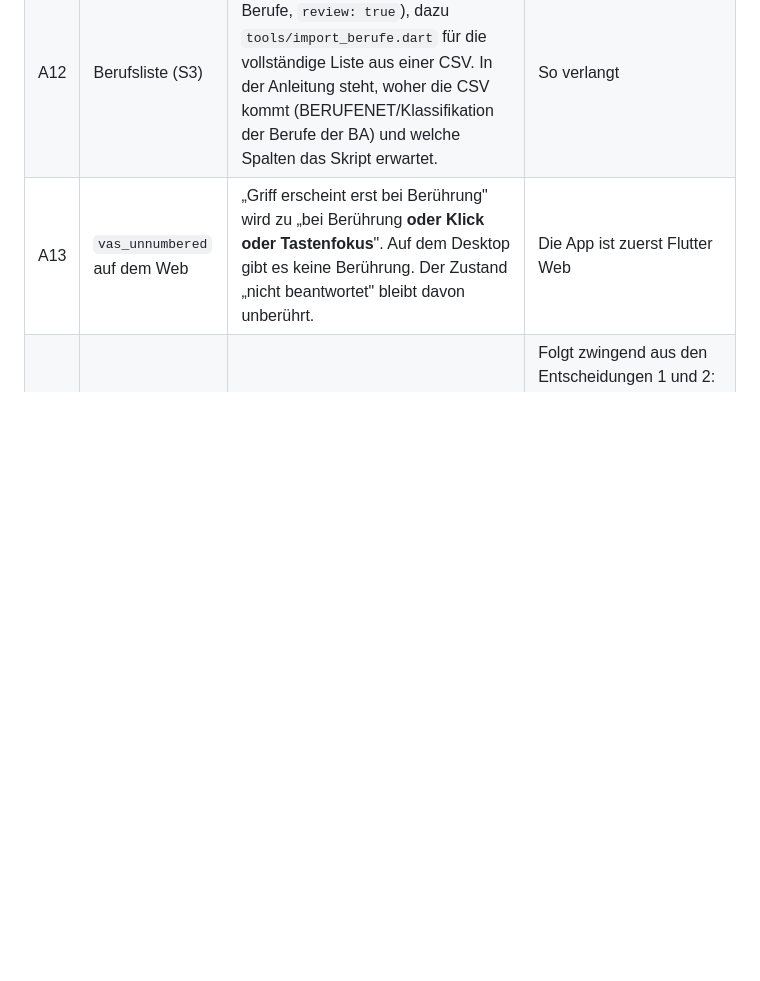
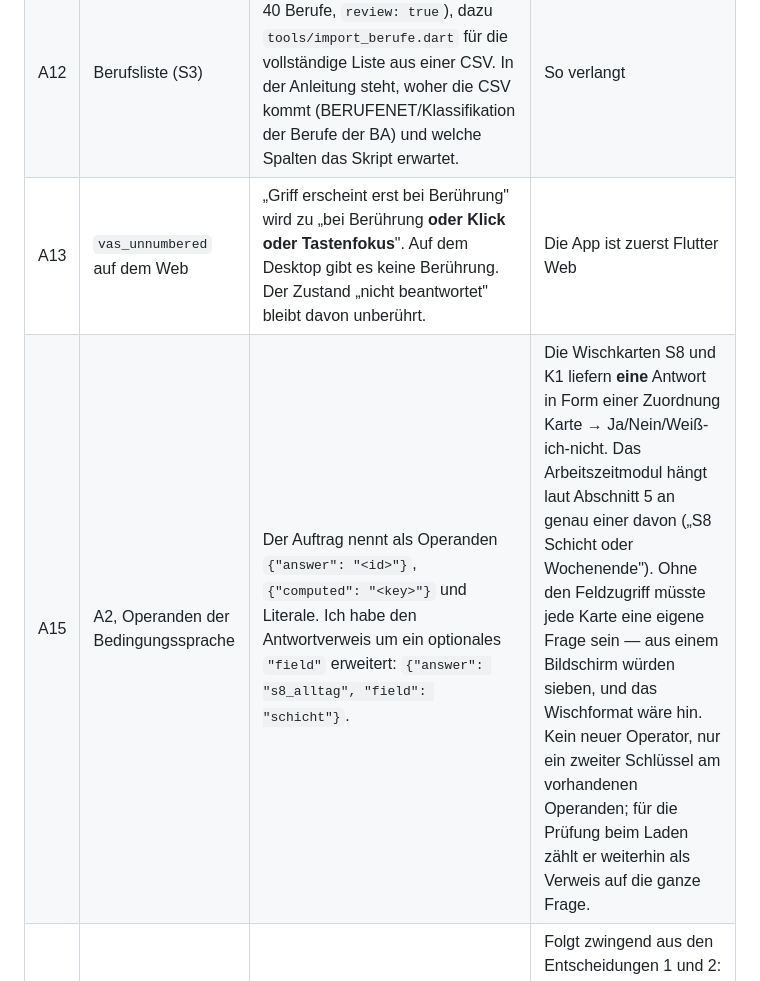
Before and after one commit to dresogo/Karriko, a Markdown page: notes/PLAN_FRAGEBOGEN.md, the part around the change. GitHub-like rendering; blank space fills up the shorter version.

Commit message:
docs(fragebogen): Feldzugriff in der Bedingungssprache im Plan nachtragen
Abweichung A15. Der Auftrag nennt als Operanden nur {"answer"},
{"computed"} und Literale. Fuer die Ausloeser, die an einer einzelnen
Wischkarte haengen ("S8 Schicht oder Wochenende"), braucht es einen
Zugriff auf ein Feld innerhalb der Antwort - sonst muesste jede Karte
eine eigene Frage werden.

Co-Authored-By: Claude Opus 5 <noreply@anthropic.com>

```diff
--- a/notes/PLAN_FRAGEBOGEN.md
+++ b/notes/PLAN_FRAGEBOGEN.md
@@ -337,6 +337,7 @@ Nichts davon setze ich still um. Jede Zeile ist eine Bitte um Entscheidung oder
 | A11 | Anlaufstellen (Modul Konflikte) | Kammer-Ausbildungsberatung, JAV, Gewerkschaftsberatung sind in der Spezifikation namentlich genannt und kommen in die Definition. **Ohne** Telefonnummern und URLs — die stehen als Platzhalter mit `review: true`. | Kontaktdaten, die ich nicht prüfen kann, sind schlimmer als keine |
 | A12 | Berufsliste (S3) | Kleine Beispielliste als Asset (ca. 40 Berufe, `review: true`), dazu `tools/import_berufe.dart` für die vollständige Liste aus einer CSV. In der Anleitung steht, woher die CSV kommt (BERUFENET/Klassifikation der Berufe der BA) und welche Spalten das Skript erwartet. | So verlangt |
 | A13 | `vas_unnumbered` auf dem Web | „Griff erscheint erst bei Berührung" wird zu „bei Berührung **oder Klick oder Tastenfokus**". Auf dem Desktop gibt es keine Berührung. Der Zustand „nicht beantwortet" bleibt davon unberührt. | Die App ist zuerst Flutter Web |
+| A15 | A2, Operanden der Bedingungssprache | Der Auftrag nennt als Operanden `{"answer": "<id>"}`, `{"computed": "<key>"}` und Literale. Ich habe den Antwortverweis um ein optionales `"field"` erweitert: `{"answer": "s8_alltag", "field": "schicht"}`. | Die Wischkarten S8 und K1 liefern **eine** Antwort in Form einer Zuordnung Karte → Ja/Nein/Weiß-ich-nicht. Das Arbeitszeitmodul hängt laut Abschnitt 5 an genau einer davon („S8 Schicht oder Wochenende"). Ohne den Feldzugriff müsste jede Karte eine eigene Frage sein — aus einem Bildschirm würden sieben, und das Wischformat wäre hin. Kein neuer Operator, nur ein zweiter Schlüssel am vorhandenen Operanden; für die Prüfung beim Laden zählt er weiterhin als Verweis auf die ganze Frage. |
 | A14 | A4 Vorschau / öffentliche Einzelansicht | Neues `PublicReviewCard` gegen ein `PublicReview`-Modell, an beiden Stellen benutzt. Das bestehende `ReviewCard` samt `StarRating` wird **entfernt**, sobald die letzte Verwendung auf `PublicReviewCard` umgestellt ist. | Folgt zwingend aus den Entscheidungen 1 und 2: Titel, Fließtext und Sterne erzeugt der neue Fragebogen nicht mehr, und alte Zeilen gibt es nach der Leerung nicht mehr. Betroffen sind Dashboard, Suche, Unternehmensprofil, Detailseite und `my_reviews`. |
 
 ---
```
